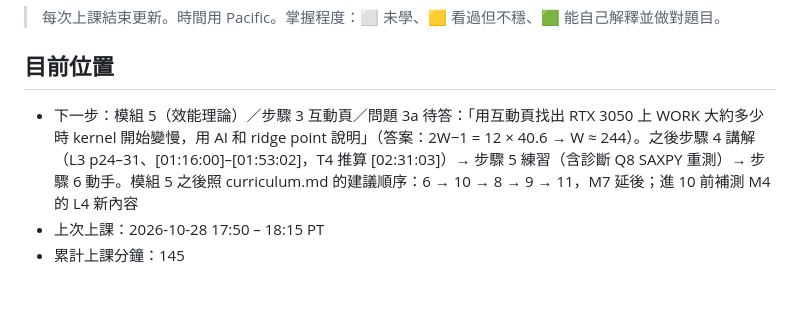
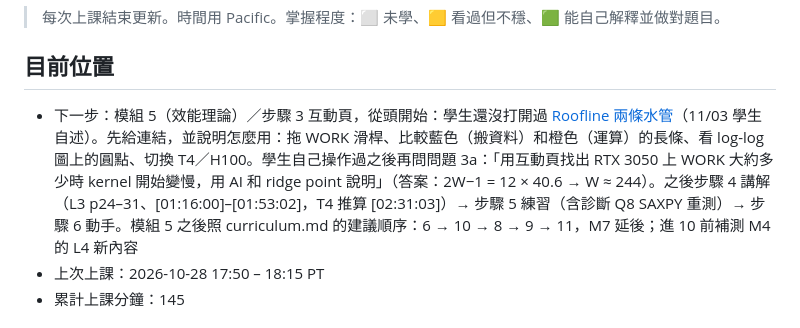
Before and after one commit to mileschintw/fall-2026, a Markdown page: learn/gpu/progress.md, the part around the change. GitHub-like rendering; blank space fills up the shorter version.

Commit message:
GPU 學習 11/03 22:00 PT: 目前位置改成從 Roofline 互動頁開頭開始（學生還沒打開過）
Co-Authored-By: Claude Opus 5.5 <noreply@anthropic.com>

```diff
--- a/learn/gpu/progress.md
+++ b/learn/gpu/progress.md
@@ -3,7 +3,7 @@
 > 每次上課結束更新。時間用 Pacific。掌握程度：⬜ 未學、🟨 看過但不穩、🟩 能自己解釋並做對題目。
 
 ## 目前位置
-- 下一步：模組 5（效能理論）／步驟 3 互動頁／問題 3a 待答：「用互動頁找出 RTX 3050 上 WORK 大約多少時 kernel 開始變慢，用 AI 和 ridge point 說明」（答案：2W−1 = 12 × 40.6 → W ≈ 244）。之後步驟 4 講解（L3 p24–31、[01:16:00]–[01:53:02]，T4 推算 [02:31:03]）→ 步驟 5 練習（含診斷 Q8 SAXPY 重測）→ 步驟 6 動手。模組 5 之後照 curriculum.md 的建議順序：6 → 10 → 8 → 9 → 11，M7 延後；進 10 前補測 M4 的 L4 新內容
+- 下一步：模組 5（效能理論）／步驟 3 互動頁，從頭開始：學生還沒打開過 [Roofline 兩條水管](https://claude.ai/artifact/9gsqya9U3wPvupxHZuzWrZ)（11/03 學生自述）。先給連結，並說明怎麼用：拖 WORK 滑桿、比較藍色（搬資料）和橙色（運算）的長條、看 log-log 圖上的圓點、切換 T4／H100。學生自己操作過之後再問問題 3a：「用互動頁找出 RTX 3050 上 WORK 大約多少時 kernel 開始變慢，用 AI 和 ridge point 說明」（答案：2W−1 = 12 × 40.6 → W ≈ 244）。之後步驟 4 講解（L3 p24–31、[01:16:00]–[01:53:02]，T4 推算 [02:31:03]）→ 步驟 5 練習（含診斷 Q8 SAXPY 重測）→ 步驟 6 動手。模組 5 之後照 curriculum.md 的建議順序：6 → 10 → 8 → 9 → 11，M7 延後；進 10 前補測 M4 的 L4 新內容
 - 上次上課：2026-10-28 17:50 – 18:15 PT
 - 累計上課分鐘：145
 
```
